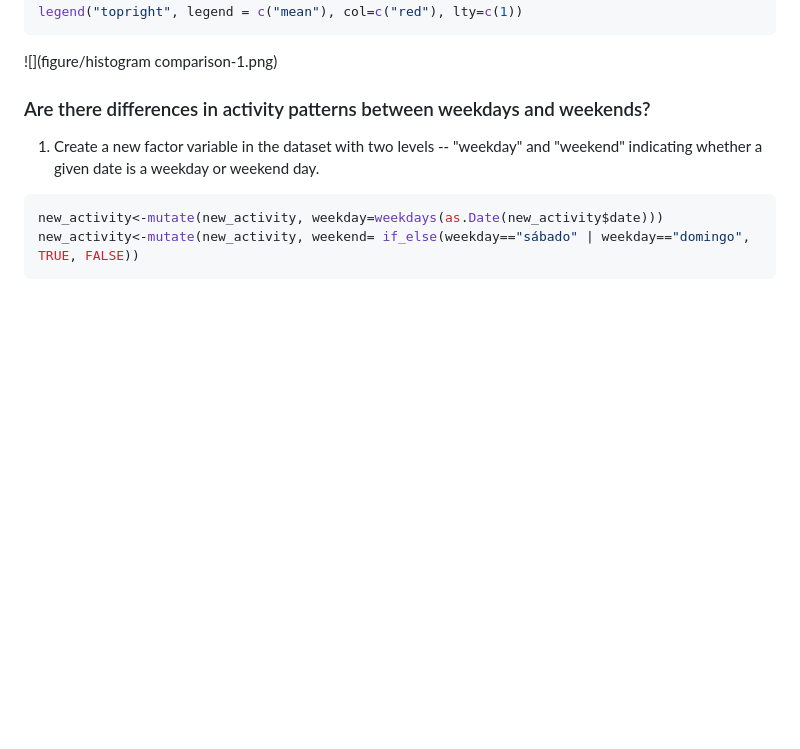
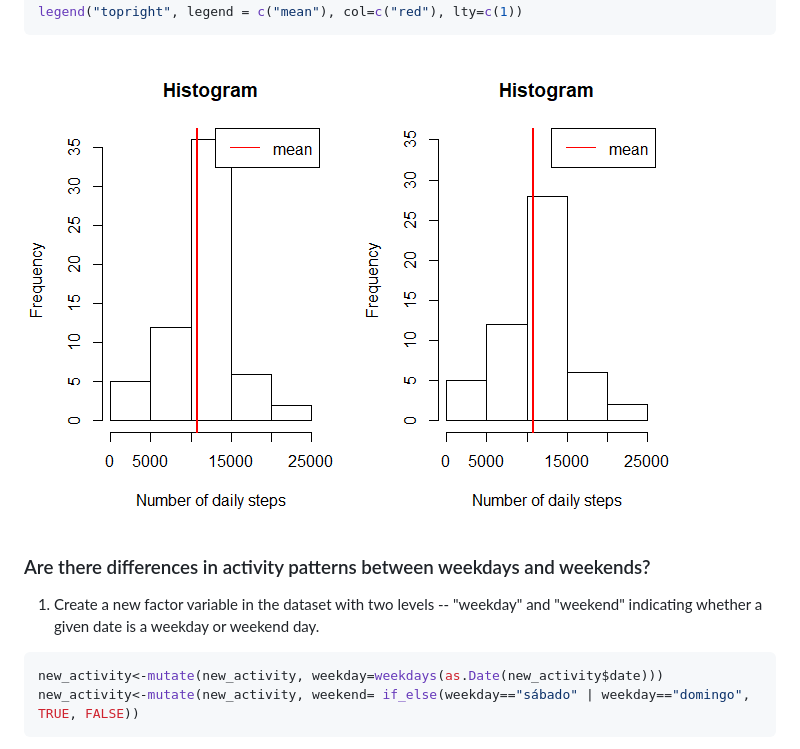
Before and after one commit to aldacon-gmail/Reproducible_research_P1, a Markdown page: PA1_template.md, the part around the change. Rendered like a GitHub page; pictures changed too: figure/histogram_comparison-1.png (added); blank space fills up the shorter version.

Commit message:
bug fixing histogram comparison figure

````diff
--- a/PA1_template.md
+++ b/PA1_template.md
@@ -207,7 +207,7 @@ abline(v=mean(hist_sum, na.rm=TRUE), col="red", lwd=2)
 legend("topright", legend = c("mean"), col=c("red"), lty=c(1))
 ```
 
-![](figure/histogram comparison-1.png)<!-- -->
+![](figure/histogram_comparison-1.png)<!-- -->
 
 ### Are there differences in activity patterns between weekdays and weekends?
 
````
Also changed, not shown: 1 other file.
